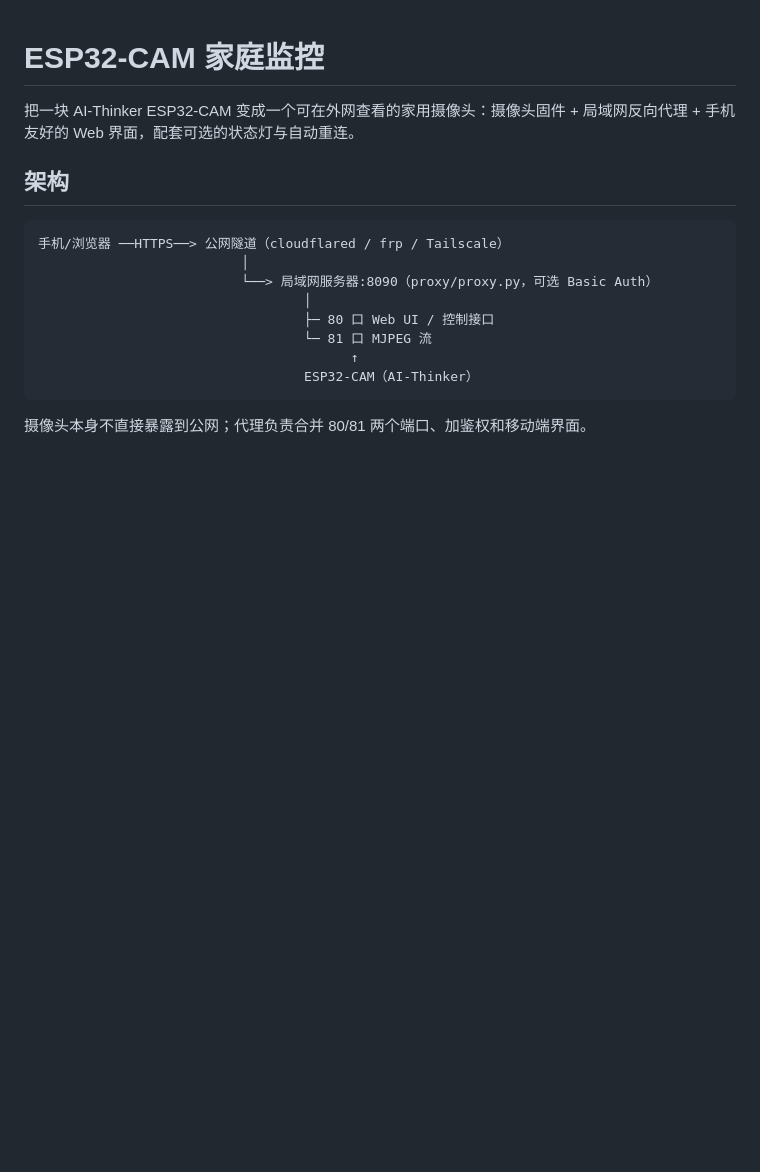
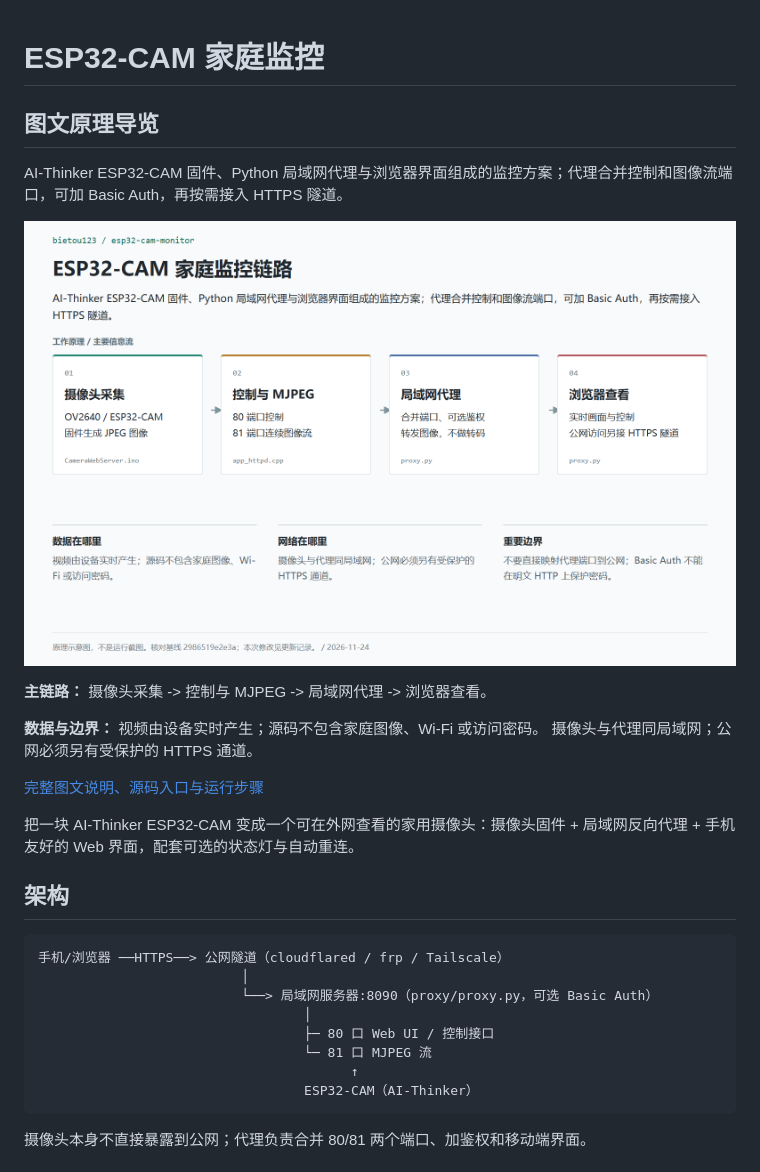
Before and after one commit to bietou123/esp32-cam-monitor, a Markdown page: README.md, the part around one of its changes. GitHub-like rendering; pictures changed too: docs/images/principle.png (added); blank space fills up the shorter version.

Commit message:
Add illustrated project guide, source map and operating boundaries

```diff
--- a/README.md
+++ b/README.md
@@ -1 +1,15 @@
 # ESP32-CAM 家庭监控
+
+<!-- project-guide:start -->
+## 图文原理导览
+
+AI-Thinker ESP32-CAM 固件、Python 局域网代理与浏览器界面组成的监控方案；代理合并控制和图像流端口，可加 Basic Auth，再按需接入 HTTPS 隧道。
+
+![ESP32-CAM 家庭监控链路工作原理图](docs/images/principle.png)
+
+**主链路：** 摄像头采集 -> 控制与 MJPEG -> 局域网代理 -> 浏览器查看。
+
+**数据与边界：** 视频由设备实时产生；源码不包含家庭图像、Wi-Fi 或访问密码。 摄像头与代理同局域网；公网必须另有受保护的 HTTPS 通道。
+
+[完整图文说明、源码入口与运行步骤](docs/PROJECT_GUIDE.md)
+
```
Also changed, not shown: other parts of README.md (+1 -0 lines), docs/PROJECT_GUIDE.md (added, +80 -0 lines).
